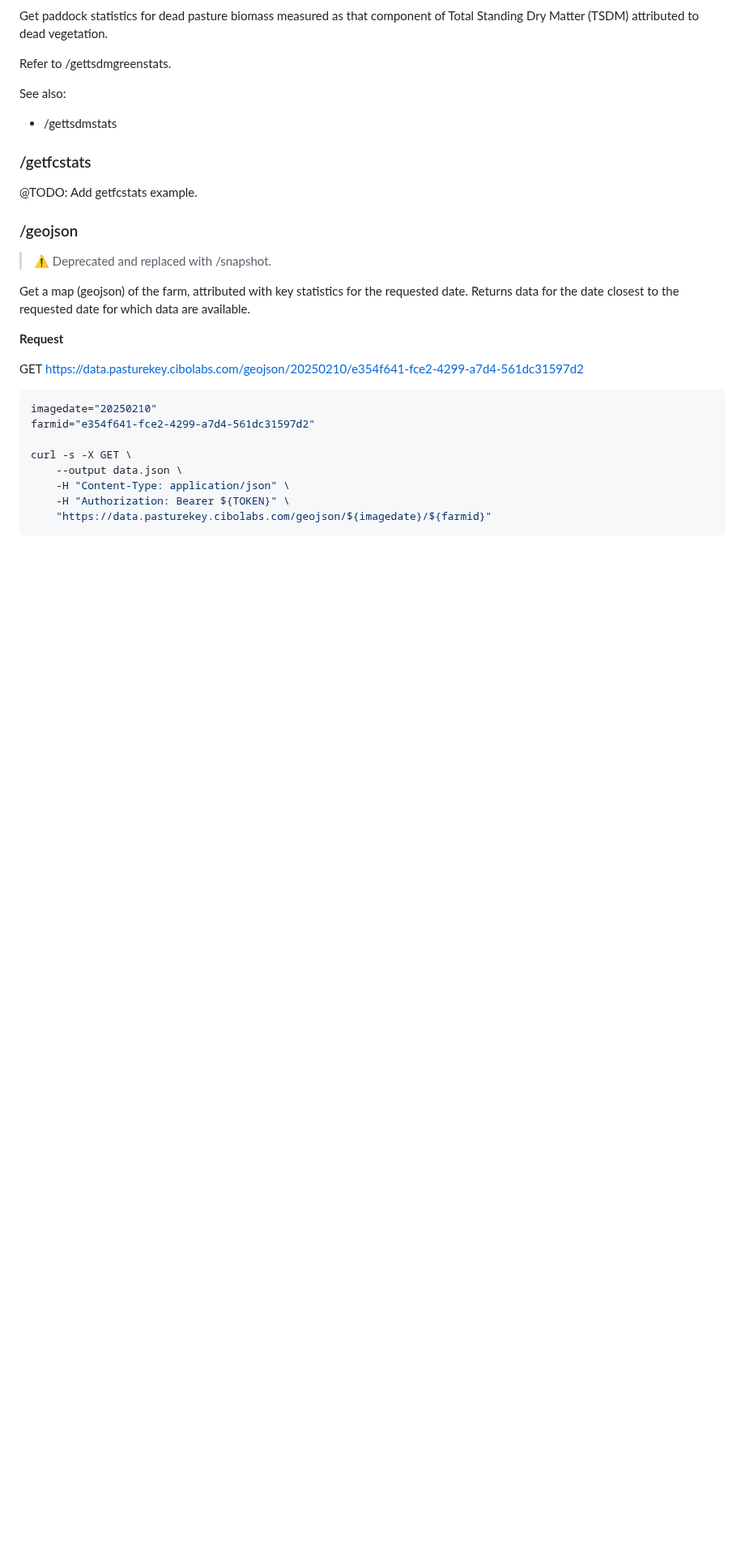
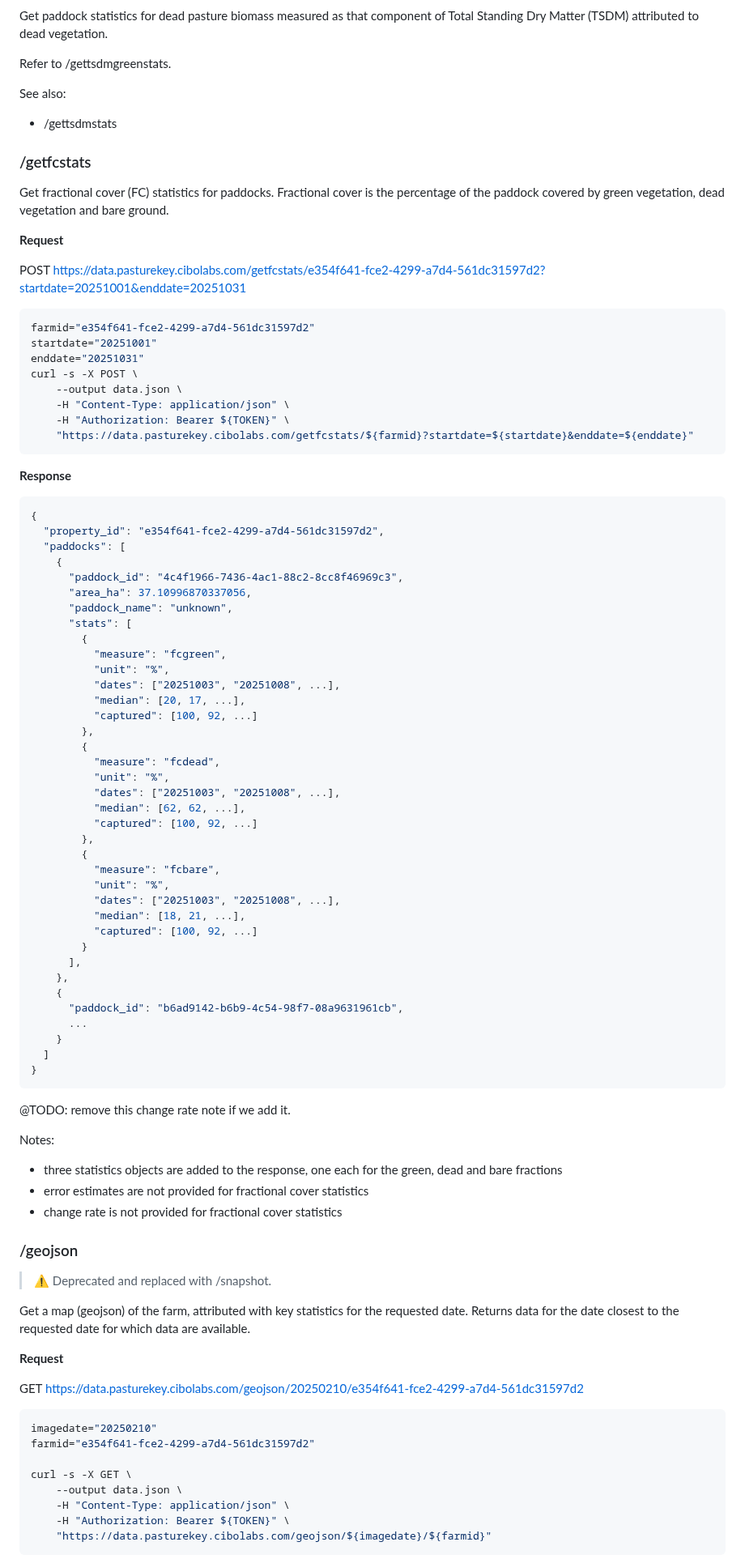
Before and after one commit to cibolabs/api-docs, a Markdown page: pasturekey.md, the part around one of its changes. Shown at 81% size. Drawn GitHub-style; blank space fills up the shorter version.

Commit message:
Added FC example and reformatted tsdm responses to make the attributes easier to read.

````diff
--- a/pasturekey.md
+++ b/pasturekey.md
@@ -347,8 +336,74 @@ See also:
 
 ### /getfcstats
 
-@TODO: Add getfcstats example.
+Get fractional cover (FC) statistics for paddocks.
+Fractional cover is the percentage of the paddock covered by green vegetation,
+dead vegetation and bare ground.
 
+**Request**
+
+POST https://data.pasturekey.cibolabs.com/getfcstats/e354f641-fce2-4299-a7d4-561dc31597d2?startdate=20251001&enddate=20251031
+
+```bash
+farmid="e354f641-fce2-4299-a7d4-561dc31597d2"
+startdate="20251001"
+enddate="20251031"
+curl -s -X POST \
+    --output data.json \
+    -H "Content-Type: application/json" \
+    -H "Authorization: Bearer ${TOKEN}" \
+    "https://data.pasturekey.cibolabs.com/getfcstats/${farmid}?startdate=${startdate}&enddate=${enddate}"
+```
+
+**Response**
+
+```json
+{
+  "property_id": "e354f641-fce2-4299-a7d4-561dc31597d2",
+  "paddocks": [
+    {
+      "paddock_id": "4c4f1966-7436-4ac1-88c2-8cc8f46969c3",
+      "area_ha": 37.10996870337056,
+      "paddock_name": "unknown",
+      "stats": [
+        {
+          "measure": "fcgreen",
+          "unit": "%",
+          "dates": ["20251003", "20251008", ...],
+          "median": [20, 17, ...],
+          "captured": [100, 92, ...]
+        },
+        {
+          "measure": "fcdead",
+          "unit": "%",
+          "dates": ["20251003", "20251008", ...],
+          "median": [62, 62, ...],
+          "captured": [100, 92, ...]
+        },
+        {
+          "measure": "fcbare",
+          "unit": "%",
+          "dates": ["20251003", "20251008", ...],
+          "median": [18, 21, ...],
+          "captured": [100, 92, ...]
+        }
+      ],
+    },
+    {
+      "paddock_id": "b6ad9142-b6b9-4c54-98f7-08a9631961cb",
+      ...
+    }
+  ]
+}
+```
+
+@TODO: remove this change rate note if we add it.
+
+Notes:
+- three statistics objects are added to the response, one each for
+  the green, dead and bare fractions
+- error estimates are not provided for fractional cover statistics
+- change rate is not provided for fractional cover statistics
 
 ### /geojson
 
````
Also changed, not shown: other parts of pasturekey.md (+5 -16 lines).
